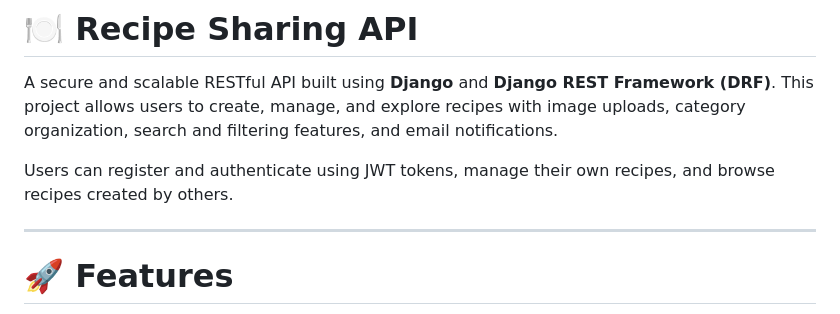
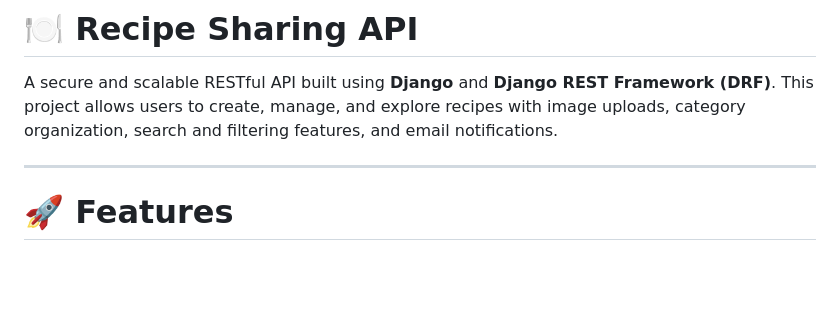
Before and after one commit to anjitakandel41/Recipe-Sharing-API, a Markdown page: README.md, the part around the change. GitHub-like rendering; blank space fills up the shorter version.

```diff
--- a/README.md
+++ b/README.md
@@ -2,7 +2,6 @@
 
 A secure and scalable RESTful API built using **Django** and **Django REST Framework (DRF)**. This project allows users to create, manage, and explore recipes with image uploads, category organization, search and filtering features, and email notifications.
 
-Users can register and authenticate using JWT tokens, manage their own recipes, and browse recipes created by others.
 
 ---
 
```
